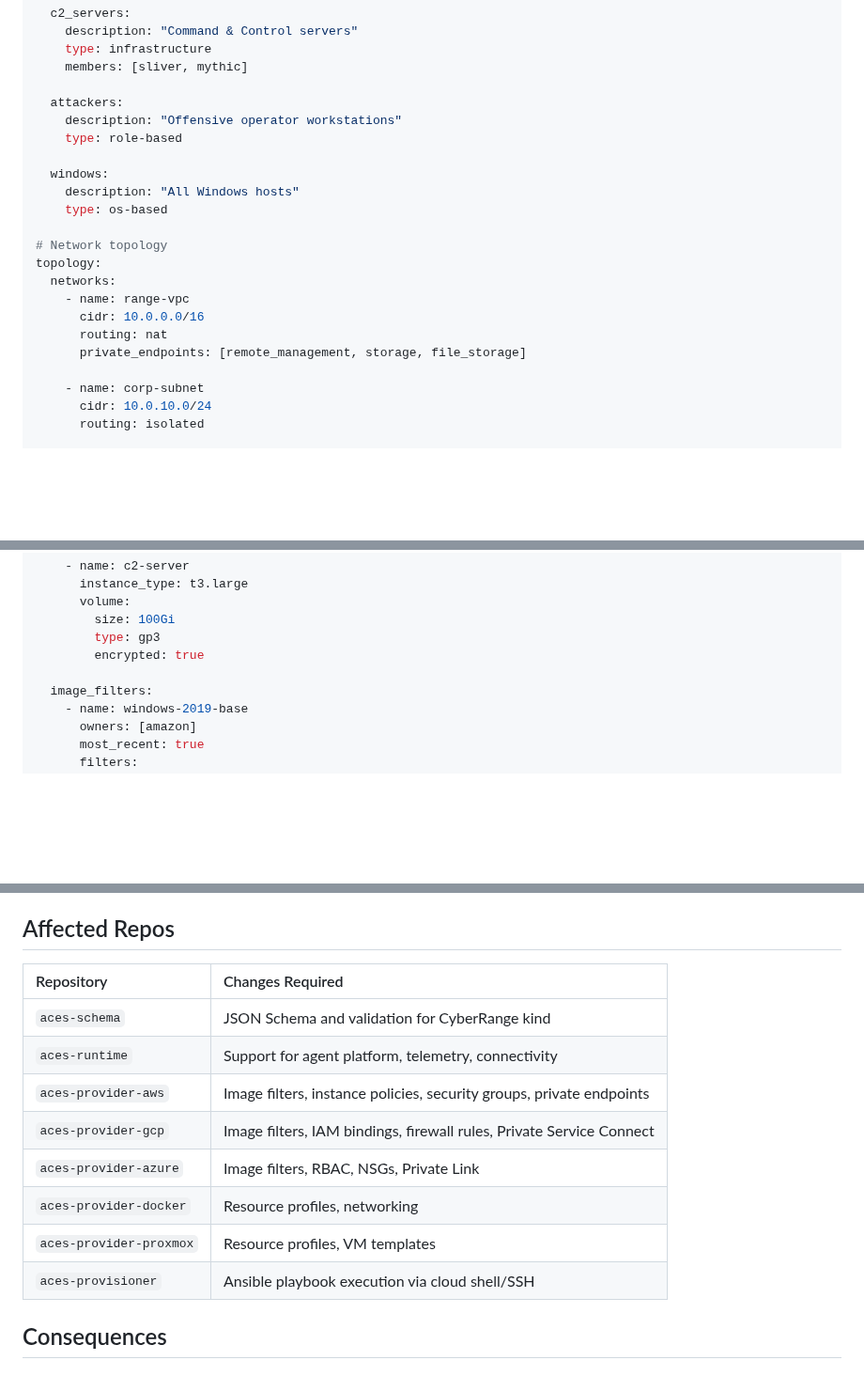
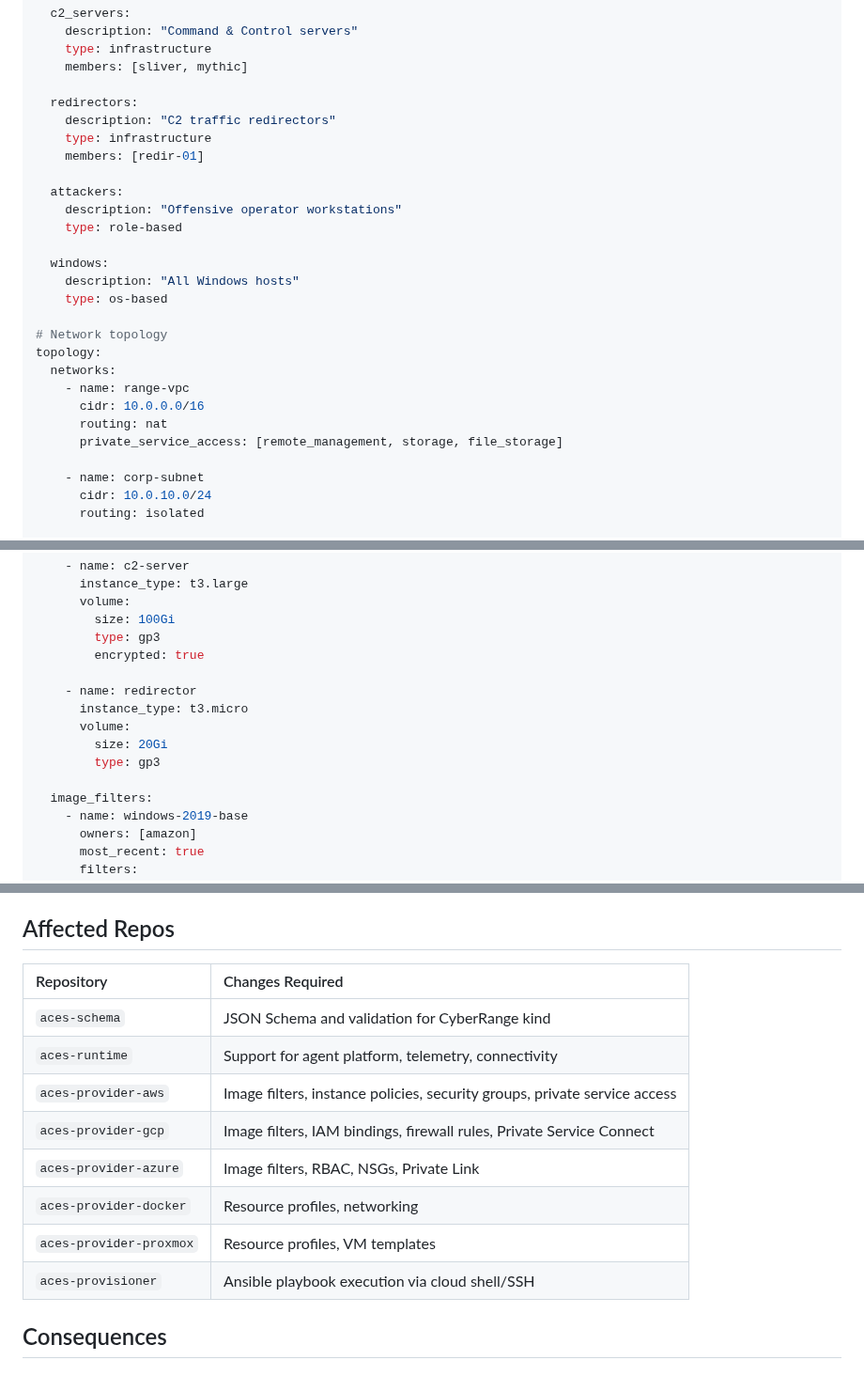
Before and after one commit to Heron-AI-Sec/agent-environments, a Markdown page: rfc/rfc-draft-0.1.md, 3 parts joined by grey strips. Shown at 94% size. Drawn GitHub-style; blank space fills up the shorter version.

```diff
--- a/rfc/rfc-draft-0.1.md
+++ b/rfc/rfc-draft-0.1.md
@@ -1149,6 +1174,11 @@ groups:
     type: infrastructure
     members: [sliver, mythic]
 
+  redirectors:
+    description: "C2 traffic redirectors"
+    type: infrastructure
+    members: [redir-01]
+
   attackers:
     description: "Offensive operator workstations"
     type: role-based
@@ -1163,7 +1193,7 @@ topology:
     - name: range-vpc
       cidr: 10.0.0.0/16
       routing: nat
-      private_endpoints: [remote_management, storage, file_storage]
+      private_service_access: [remote_management, storage, file_storage]
 
     - name: corp-subnet
       cidr: 10.0.10.0/24
@@ -1264,6 +1313,12 @@ resources:
         type: gp3
         encrypted: true
 
+    - name: redirector
+      instance_type: t3.micro
+      volume:
+        size: 20Gi
+        type: gp3
+
   image_filters:
     - name: windows-2019-base
       owners: [amazon]
@@ -1456,16 +1531,16 @@ connectivity:
 
 ## Affected Repos
 
-| Repository              | Changes Required                                                     |
-| :---------------------- | :------------------------------------------------------------------- |
-| `aces-schema`           | JSON Schema and validation for CyberRange kind                       |
-| `aces-runtime`          | Support for agent platform, telemetry, connectivity                  |
-| `aces-provider-aws`     | Image filters, instance policies, security groups, private endpoints |
-| `aces-provider-gcp`     | Image filters, IAM bindings, firewall rules, Private Service Connect |
-| `aces-provider-azure`   | Image filters, RBAC, NSGs, Private Link                              |
-| `aces-provider-docker`  | Resource profiles, networking                                        |
-| `aces-provider-proxmox` | Resource profiles, VM templates                                      |
-| `aces-provisioner`      | Ansible playbook execution via cloud shell/SSH                       |
+| Repository              | Changes Required                                                          |
+| :---------------------- | :------------------------------------------------------------------------ |
+| `aces-schema`           | JSON Schema and validation for CyberRange kind                            |
+| `aces-runtime`          | Support for agent platform, telemetry, connectivity                       |
+| `aces-provider-aws`     | Image filters, instance policies, security groups, private service access |
+| `aces-provider-gcp`     | Image filters, IAM bindings, firewall rules, Private Service Connect      |
+| `aces-provider-azure`   | Image filters, RBAC, NSGs, Private Link                                   |
+| `aces-provider-docker`  | Resource profiles, networking                                             |
+| `aces-provider-proxmox` | Resource profiles, VM templates                                           |
+| `aces-provisioner`      | Ansible playbook execution via cloud shell/SSH                            |
 
 ## Consequences
 
```
Also changed, not shown: other parts of rfc/rfc-draft-0.1.md (+78 -14 lines).
